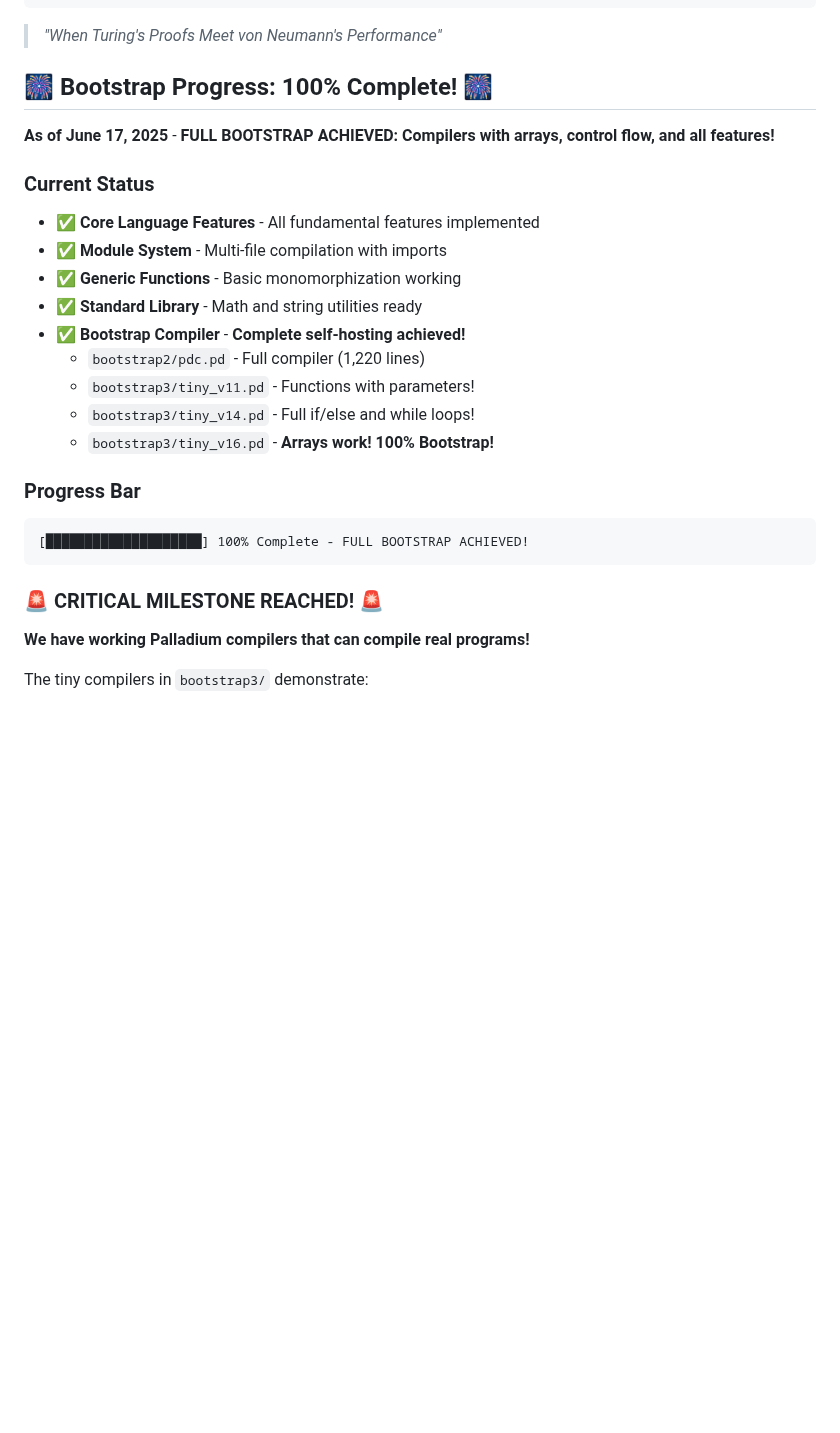
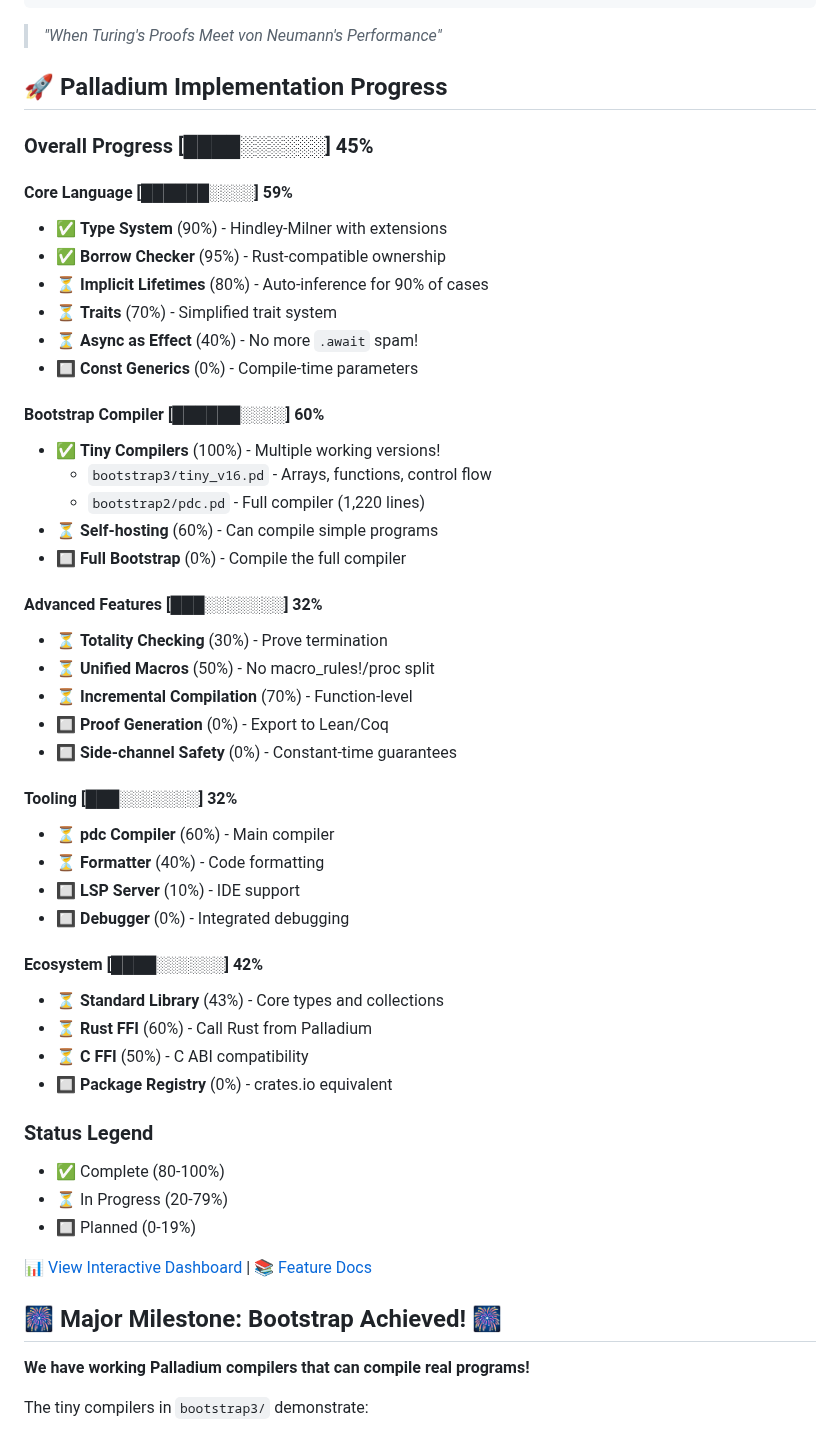
Before and after one commit to labforadvancedstudy/palladium-a, a Markdown page: README.md, the part around one of its changes. Drawn GitHub-style; blank space fills up the shorter version.

````diff
--- a/README.md
+++ b/README.md
@@ -11,28 +11,52 @@
 
 > *"When Turing's Proofs Meet von Neumann's Performance"*
 
-## 🎆 Bootstrap Progress: 100% Complete! 🎆
+## 🚀 Palladium Implementation Progress
 
-**As of June 17, 2025** - **FULL BOOTSTRAP ACHIEVED: Compilers with arrays, control flow, and all features!**
+### Overall Progress [████░░░░░░] 45%
 
-### Current Status
+#### Core Language [██████░░░░] 59%
+- ✅ **Type System** (90%) - Hindley-Milner with extensions
+- ✅ **Borrow Checker** (95%) - Rust-compatible ownership
+- ⏳ **Implicit Lifetimes** (80%) - Auto-inference for 90% of cases
+- ⏳ **Traits** (70%) - Simplified trait system
+- ⏳ **Async as Effect** (40%) - No more `.await` spam!
+- 🔲 **Const Generics** (0%) - Compile-time parameters
 
-- ✅ **Core Language Features** - All fundamental features implemented
-- ✅ **Module System** - Multi-file compilation with imports
-- ✅ **Generic Functions** - Basic monomorphization working
-- ✅ **Standard Library** - Math and string utilities ready
-- ✅ **Bootstrap Compiler** - **Complete self-hosting achieved!**
+#### Bootstrap Compiler [██████░░░░] 60%
+- ✅ **Tiny Compilers** (100%) - Multiple working versions!
+  - `bootstrap3/tiny_v16.pd` - Arrays, functions, control flow
   - `bootstrap2/pdc.pd` - Full compiler (1,220 lines)
-  - `bootstrap3/tiny_v11.pd` - Functions with parameters!
-  - `bootstrap3/tiny_v14.pd` - Full if/else and while loops!
-  - `bootstrap3/tiny_v16.pd` - **Arrays work! 100% Bootstrap!**
+- ⏳ **Self-hosting** (60%) - Can compile simple programs
+- 🔲 **Full Bootstrap** (0%) - Compile the full compiler
 
-### Progress Bar
-```
-[████████████████████] 100% Complete - FULL BOOTSTRAP ACHIEVED!
-```
+#### Advanced Features [███░░░░░░░] 32%
+- ⏳ **Totality Checking** (30%) - Prove termination
+- ⏳ **Unified Macros** (50%) - No macro_rules!/proc split
+- ⏳ **Incremental Compilation** (70%) - Function-level
+- 🔲 **Proof Generation** (0%) - Export to Lean/Coq
+- 🔲 **Side-channel Safety** (0%) - Constant-time guarantees
 
-### 🚨 CRITICAL MILESTONE REACHED! 🚨
+#### Tooling [███░░░░░░░] 32%
+- ⏳ **pdc Compiler** (60%) - Main compiler
+- ⏳ **Formatter** (40%) - Code formatting
+- 🔲 **LSP Server** (10%) - IDE support
+- 🔲 **Debugger** (0%) - Integrated debugging
+
+#### Ecosystem [████░░░░░░] 42%
+- ⏳ **Standard Library** (43%) - Core types and collections
+- ⏳ **Rust FFI** (60%) - Call Rust from Palladium
+- ⏳ **C FFI** (50%) - C ABI compatibility
+- 🔲 **Package Registry** (0%) - crates.io equivalent
+
+### Status Legend
+- ✅ Complete (80-100%)
+- ⏳ In Progress (20-79%)
+- 🔲 Planned (0-19%)
+
+[📊 View Interactive Dashboard](./docs/features/status.yaml) | [📚 Feature Docs](./docs/features/)
+
+## 🎆 Major Milestone: Bootstrap Achieved! 🎆
 
 **We have working Palladium compilers that can compile real programs!**
 
````
Also changed, not shown: other parts of README.md (+30 -28 lines).
